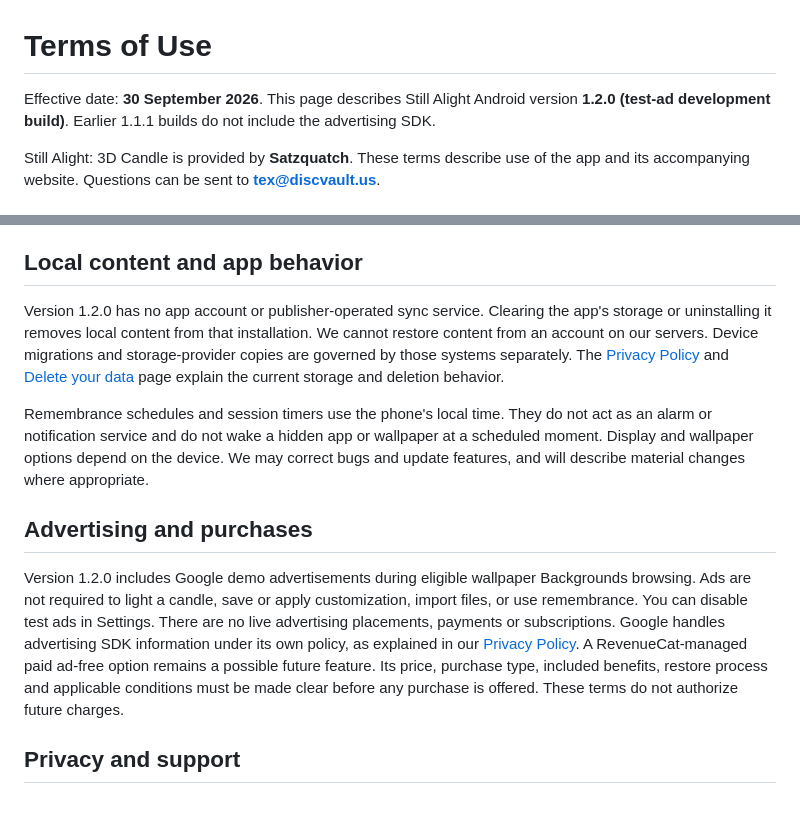
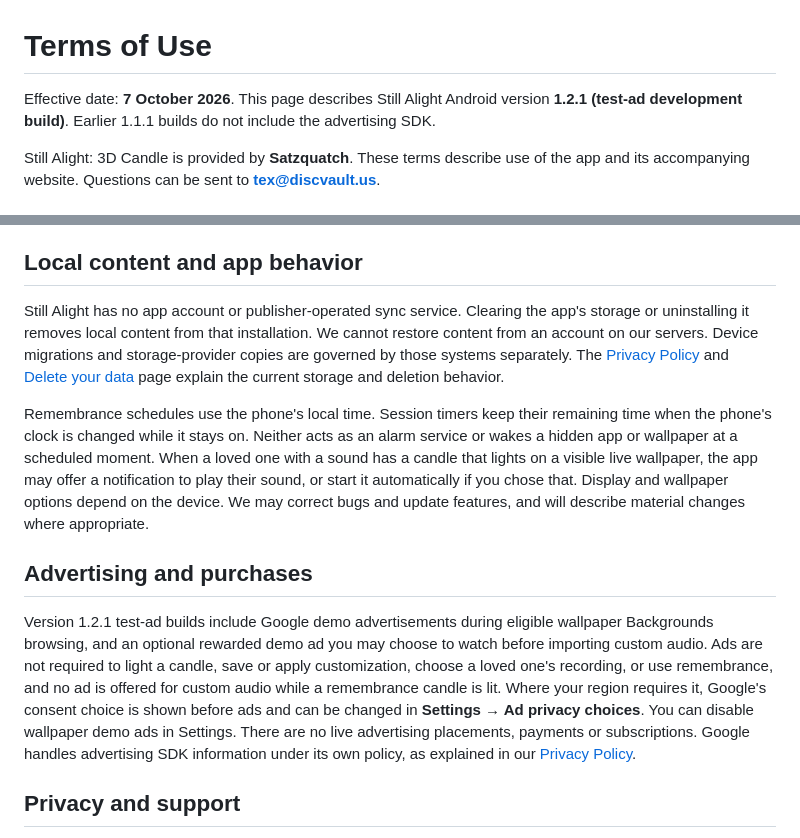
Before and after one commit to dxutakerxd/still-alight, a Markdown page: content/terms.md, 2 parts joined by grey strips. GitHub-like rendering; blank space fills up the shorter version.

Commit message:
Bring Terms of Use up to date with 1.2.1
Version, clock-proof timers, remembrance notifications, optional rewarded
audio ad and ad consent choices.

Co-Authored-By: Claude Opus 5.5 <noreply@anthropic.com>

```diff
--- a/content/terms.md
+++ b/content/terms.md
@@ -1,6 +1,6 @@
 # Terms of Use
 
-Effective date: **30 September 2026**. This page describes Still Alight Android version **1.2.0 (test-ad development build)**. Earlier 1.1.1 builds do not include the advertising SDK.
+Effective date: **7 October 2026**. This page describes Still Alight Android version **1.2.1 (test-ad development build)**. Earlier 1.1.1 builds do not include the advertising SDK.
 
 Still Alight: 3D Candle is provided by **Satzquatch**. These terms describe use of the app and its accompanying website. Questions can be sent to **[tex@discvault.us](mailto:tex@discvault.us)**.
 
@@ -20,13 +20,13 @@ Your content can be visible to people who see your phone, including when display
 
 ## Local content and app behavior
 
-Version 1.2.0 has no app account or publisher-operated sync service. Clearing the app's storage or uninstalling it removes local content from that installation. We cannot restore content from an account on our servers. Device migrations and storage-provider copies are governed by those systems separately. The [Privacy Policy](privacy.md) and [Delete your data](delete-data.md) page explain the current storage and deletion behavior.
+Still Alight has no app account or publisher-operated sync service. Clearing the app's storage or uninstalling it removes local content from that installation. We cannot restore content from an account on our servers. Device migrations and storage-provider copies are governed by those systems separately. The [Privacy Policy](privacy.md) and [Delete your data](delete-data.md) page explain the current storage and deletion behavior.
 
-Remembrance schedules and session timers use the phone's local time. They do not act as an alarm or notification service and do not wake a hidden app or wallpaper at a scheduled moment. Display and wallpaper options depend on the device. We may correct bugs and update features, and will describe material changes where appropriate.
+Remembrance schedules use the phone's local time. Session timers keep their remaining time when the phone's clock is changed while it stays on. Neither acts as an alarm service or wakes a hidden app or wallpaper at a scheduled moment. When a loved one with a sound has a candle that lights on a visible live wallpaper, the app may offer a notification to play their sound, or start it automatically if you chose that. Display and wallpaper options depend on the device. We may correct bugs and update features, and will describe material changes where appropriate.
 
 ## Advertising and purchases
 
-Version 1.2.0 includes Google demo advertisements during eligible wallpaper Backgrounds browsing. Ads are not required to light a candle, save or apply customization, import files, or use remembrance. You can disable test ads in Settings. There are no live advertising placements, payments or subscriptions. Google handles advertising SDK information under its own policy, as explained in our [Privacy Policy](privacy.md). A RevenueCat-managed paid ad-free option remains a possible future feature. Its price, purchase type, included benefits, restore process and applicable conditions must be made clear before any purchase is offered. These terms do not authorize future charges.
+Version 1.2.1 test-ad builds include Google demo advertisements during eligible wallpaper Backgrounds browsing, and an optional rewarded demo ad you may choose to watch before importing custom audio. Ads are not required to light a candle, save or apply customization, choose a loved one's recording, or use remembrance, and no ad is offered for custom audio while a remembrance candle is lit. Where your region requires it, Google's consent choice is shown before ads and can be changed in **Settings → Ad privacy choices**. You can disable wallpaper demo ads in Settings. There are no live advertising placements, payments or subscriptions. Google handles advertising SDK information under its own policy, as explained in our [Privacy Policy](privacy.md).
 
 ## Privacy and support
 
```
